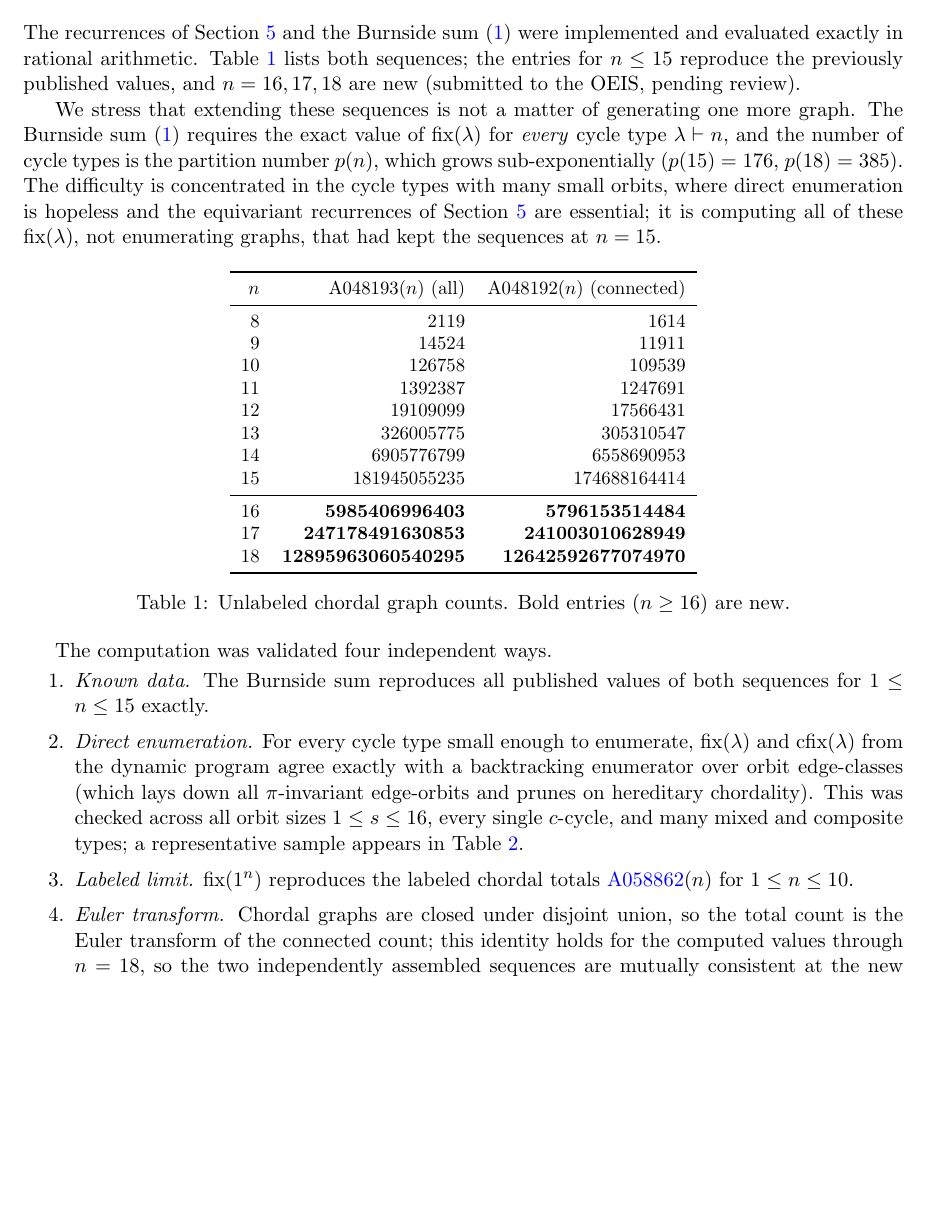
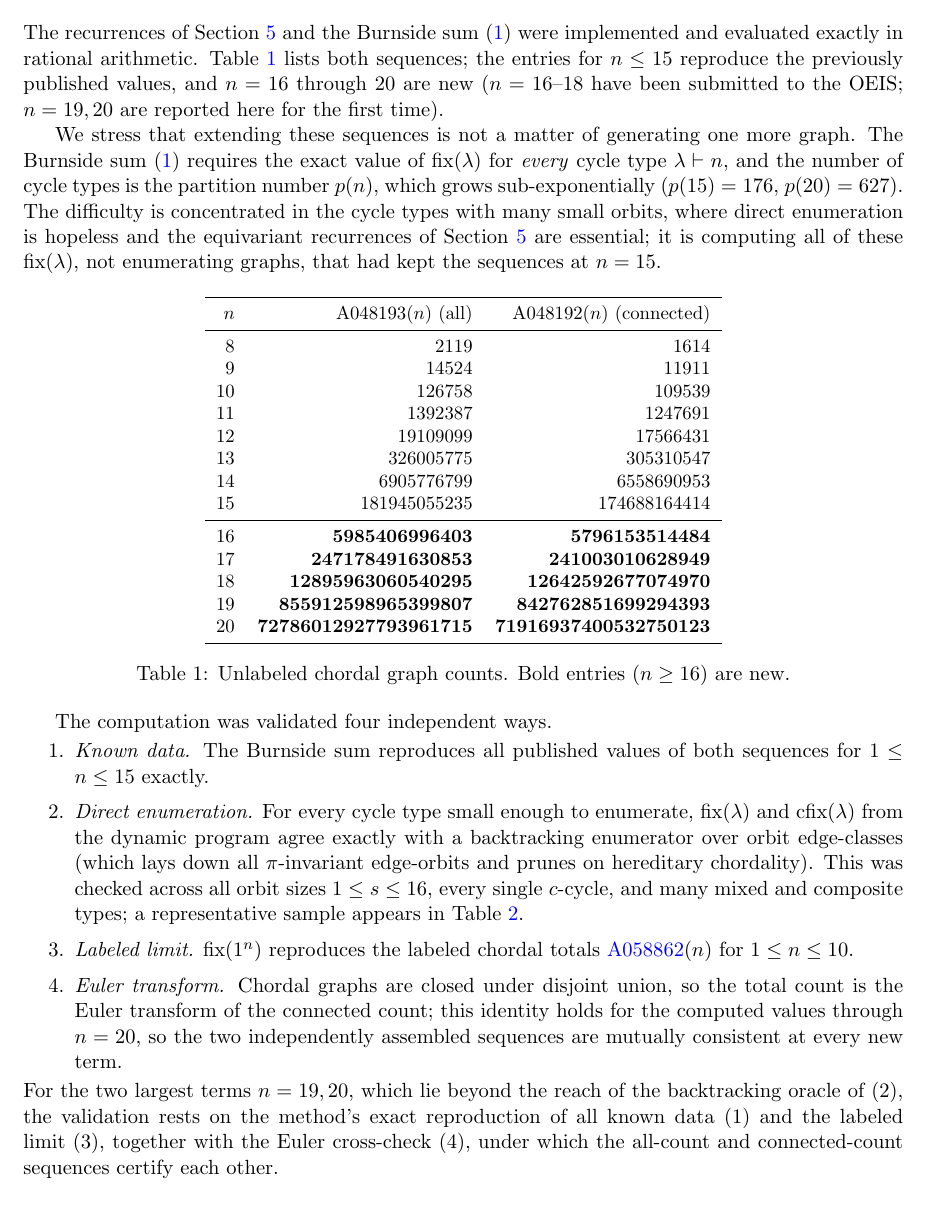
Before and after one commit to msun170/chordal-counting, a LaTeX paper (paper/paper.tex): part of page 9 of 12, cut so that both start at the same text, the shorter picture padded with empty space. Compiled offline with pdfLaTeX.

Commit message:
extend chordal counts to n=20 (a19, a20 computed + euler-checked)

```diff
--- a/paper/paper.tex
+++ b/paper/paper.tex
@@ -29,7 +29,7 @@
 \newcommand{\fhat}{\hat f}
 
 \title{\bf Counting Unlabeled Chordal Graphs by Equivariant Evaporation}
-\author{Matthew Sun}
+\author{Matthew Sun\\[2pt]\normalsize Independent researcher, USA\\\normalsize\texttt{matthewsun42@gmail.com}}
 \date{June 2026}
 
 \begin{document}
@@ -526,13 +526,13 @@ sense in which the present method is feasible across the full partition set.
 
 The recurrences of Section~\ref{sec:dp} and the Burnside sum~\eqref{eq:burnside} were implemented and
 evaluated exactly in rational arithmetic. Table~\ref{tab:vals} lists both sequences; the entries for
-$n\le15$ reproduce the previously published values, and $n=16,17,18$ are new (submitted to the OEIS,
-pending review).
+$n\le15$ reproduce the previously published values, and $n=16$ through $20$ are new ($n=16$--$18$ have
+been submitted to the OEIS; $n=19,20$ are reported here for the first time).
 
 We stress that extending these sequences is not a matter of generating one more graph. The Burnside
 sum~\eqref{eq:burnside} requires the exact value of $\fix(\lambda)$ for \emph{every} cycle type
 $\lambda\vdash n$, and the number of cycle types is the partition number $p(n)$, which grows
-sub-exponentially ($p(15)=176$, $p(18)=385$). The difficulty is concentrated in the cycle types with
+sub-exponentially ($p(15)=176$, $p(20)=627$). The difficulty is concentrated in the cycle types with
 many small orbits, where direct enumeration is hopeless and the equivariant recurrences of
 Section~\ref{sec:dp} are essential; it is computing all of these $\fix(\lambda)$, not enumerating
 graphs, that had kept the sequences at $n=15$.
@@ -555,6 +555,8 @@ $n$ & A048193$(n)$ (all) & A048192$(n)$ (connected)\\
 16 & $\mathbf{5985406996403}$ & $\mathbf{5796153514484}$\\
 17 & $\mathbf{247178491630853}$ & $\mathbf{241003010628949}$\\
 18 & $\mathbf{12895963060540295}$ & $\mathbf{12642592677074970}$\\
+19 & $\mathbf{855912598965399807}$ & $\mathbf{842762851699294393}$\\
+20 & $\mathbf{72786012927793961715}$ & $\mathbf{71916937400532750123}$\\
 \bottomrule
 \end{tabular}
 \caption{Unlabeled chordal graph counts. Bold entries ($n\ge16$) are new.}
@@ -574,8 +576,12 @@ composite types; a representative sample appears in Table~\ref{tab:valid}.
 \href{https://oeis.org/A058862}{A058862}$(n)$ for $1\le n\le 10$.
 \item \emph{Euler transform.} Chordal graphs are closed under disjoint union, so the total count is
 the Euler transform of the connected count; this identity holds for the computed values through
-$n=18$, so the two independently assembled sequences are mutually consistent at the new terms.
+$n=20$, so the two independently assembled sequences are mutually consistent at every new term.
 \end{enumerate}
+For the two largest terms $n=19,20$, which lie beyond the reach of the backtracking oracle of~(2), the
+validation rests on the method's exact reproduction of all known data~(1) and the labeled limit~(3),
+together with the Euler cross-check~(4), under which the all-count and connected-count sequences
+certify each other.
 
 \begin{table}[h]
 \centering\small
```
Also changed, not shown: b048192.txt (+2 -0 lines), b048193.txt (+2 -0 lines), README.md, paper/paper.pdf, paper/paper.tex (10 more changed lines), 1 other file.
